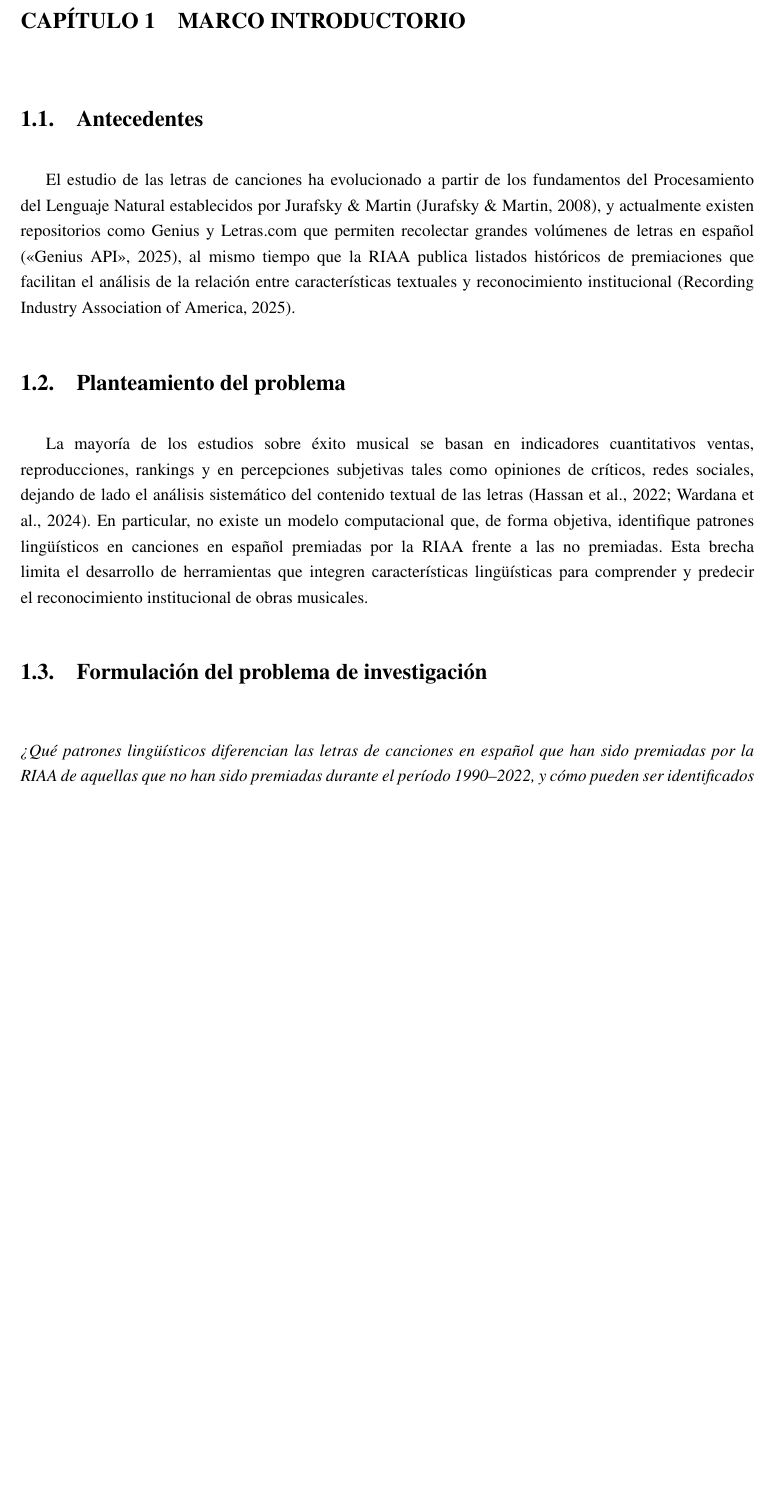
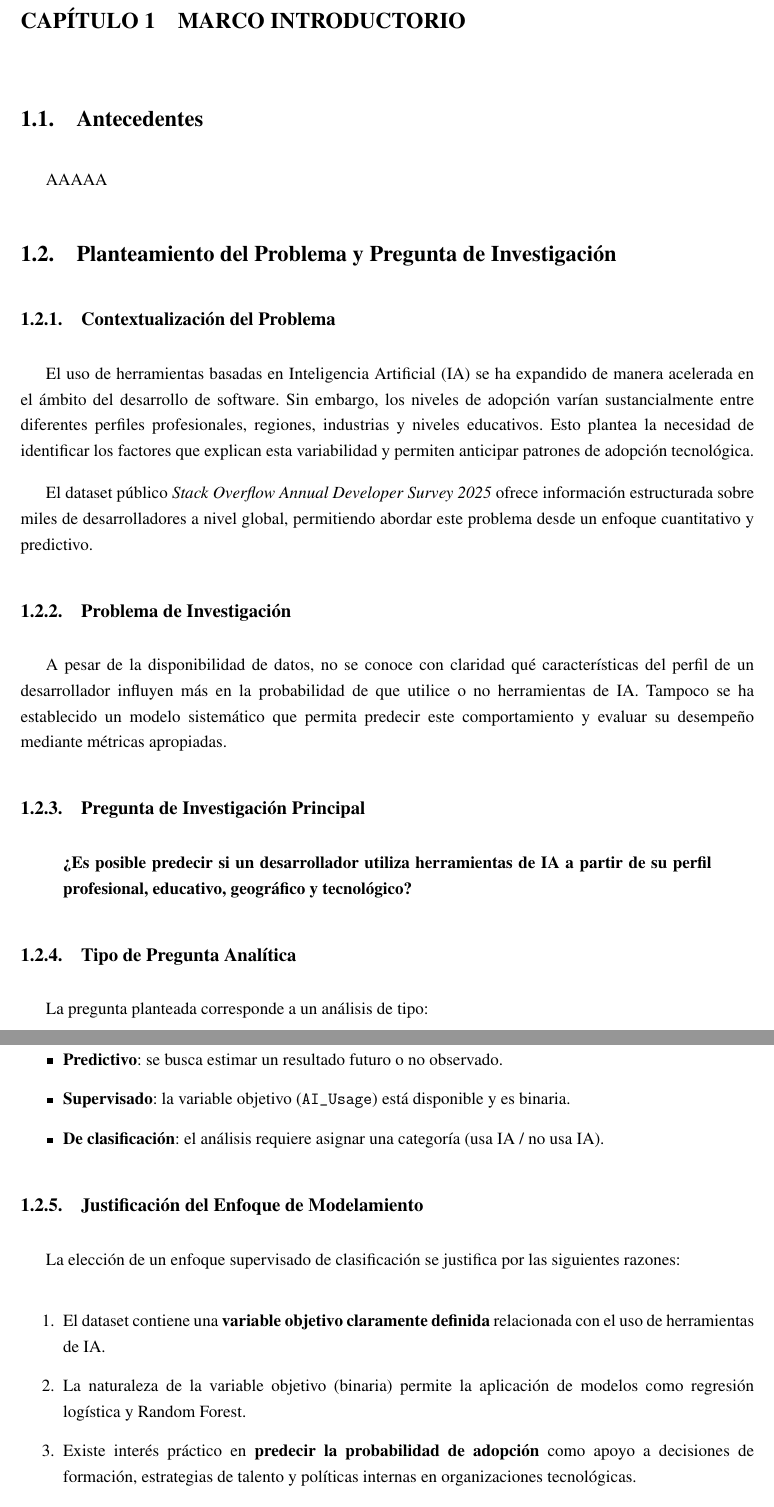
Before and after one commit to gastonnina/mod_08_proy_doc, a LaTeX book (doc/latex/main.tex, which reads doc/latex/1_marco_introductorio.tex): part of page 11 of 42 before the commit and two parts of pages 11 and 12 of 43 after it, the two joined at a grey line, cut so that both start at the same text, the shorter picture padded with empty space. Compiled offline with pdfLaTeX.

Commit message:
problema

```diff
--- a/doc/latex/1_marco_introductorio.tex
+++ b/doc/latex/1_marco_introductorio.tex
@@ -27,18 +30,50 @@ Para evaluar el desempeño del modelo, se emplearán métricas como precisión,
 
 \section{Antecedentes}
 
-El estudio de las letras de canciones ha evolucionado a partir de los fundamentos del Procesamiento del Lenguaje Natural establecidos por Jurafsky \& Martin \parencite{Jurafsky2008}, y actualmente existen repositorios como Genius y Letras.com que permiten recolectar grandes volúmenes de letras en español \parencite{GeniusAPI2022}, al mismo tiempo que la RIAA publica listados históricos de premiaciones que facilitan el análisis de la relación entre características textuales y reconocimiento institucional \parencite{RIAAstats2023}.
+AAAAA
 
+\section{Planteamiento del Problema y Pregunta de Investigación}
+\subsection{Contextualización del Problema}
+El uso de herramientas basadas en Inteligencia Artificial (IA) se ha expandido de manera
+acelerada en el ámbito del desarrollo de software. Sin embargo, los niveles de adopción
+varían sustancialmente entre diferentes perfiles profesionales, regiones, industrias y niveles
+educativos. Esto plantea la necesidad de identificar los factores que explican esta variabilidad
+y permiten anticipar patrones de adopción tecnológica.
 
+El dataset público \textit{Stack Overflow Annual Developer Survey 2025} ofrece información
+estructurada sobre miles de desarrolladores a nivel global, permitiendo abordar este
+problema desde un enfoque cuantitativo y predictivo.
 
-\section{Planteamiento del problema}
+\subsection{Problema de Investigación}
+A pesar de la disponibilidad de datos, no se conoce con claridad qué características del perfil
+de un desarrollador influyen más en la probabilidad de que utilice o no herramientas de IA.
+Tampoco se ha establecido un modelo sistemático que permita predecir este comportamiento
+y evaluar su desempeño mediante métricas apropiadas.
 
-La mayoría de los estudios sobre éxito musical se basan en indicadores cuantitativos ventas, reproducciones, rankings y en percepciones subjetivas tales como opiniones de críticos, redes sociales, dejando de lado el análisis sistemático del contenido textual de las letras \parencite{Hassan2022,Wardana2024}. En particular, no existe un modelo computacional que, de forma objetiva, identifique patrones lingüísticos en canciones en español premiadas por la RIAA frente a las no premiadas. Esta brecha limita el desarrollo de herramientas que integren características lingüísticas para comprender y predecir el reconocimiento institucional de obras musicales.
+\subsection{Pregunta de Investigación Principal}
+\begin{quote}
+\textbf{¿Es posible predecir si un desarrollador utiliza herramientas de IA a partir de su perfil
+profesional, educativo, geográfico y tecnológico?}
+\end{quote}
 
+\subsection{Tipo de Pregunta Analítica}
+La pregunta planteada corresponde a un análisis de tipo:
 
-\section{Formulación del problema de investigación}
+\begin{itemize}
+    \item \textbf{Predictivo}: se busca estimar un resultado futuro o no observado.
+    \item \textbf{Supervisado}: la variable objetivo (\texttt{AI\_Usage}) está disponible y es binaria.
+    \item \textbf{De clasificación}: el análisis requiere asignar una categoría (usa IA / no usa IA).
+\end{itemize}
 
-\vspace{1em}
-\noindent
-\textit{¿Qué patrones lingüísticos diferencian las letras de canciones en español que han sido premiadas por la RIAA de aquellas que no han sido premiadas durante el período 1990--2022, y cómo pueden ser identificados mediante un modelo de clasificación supervisado?}
-\vspace{1em}
+\subsection{Justificación del Enfoque de Modelamiento}
+La elección de un enfoque supervisado de clasificación se justifica por las siguientes razones:
+
+\begin{enumerate}
+    \item El dataset contiene una \textbf{variable objetivo claramente definida} relacionada con el
+    uso de herramientas de IA.
+    \item La naturaleza de la variable objetivo (binaria) permite la aplicación de modelos como
+    regresión logística y Random Forest.
+    \item Existe interés práctico en \textbf{predecir la probabilidad de adopción} como apoyo a
+    decisiones de formación, estrategias de talento y políticas internas en organizaciones
+    tecnológicas.
+    \item Las características de los desarrolladores (rol, país, industria, experiencia, educación)
```
Also changed, not shown: doc/latex/1_marco_introductorio.tex (22 more changed lines), 3 other files.
